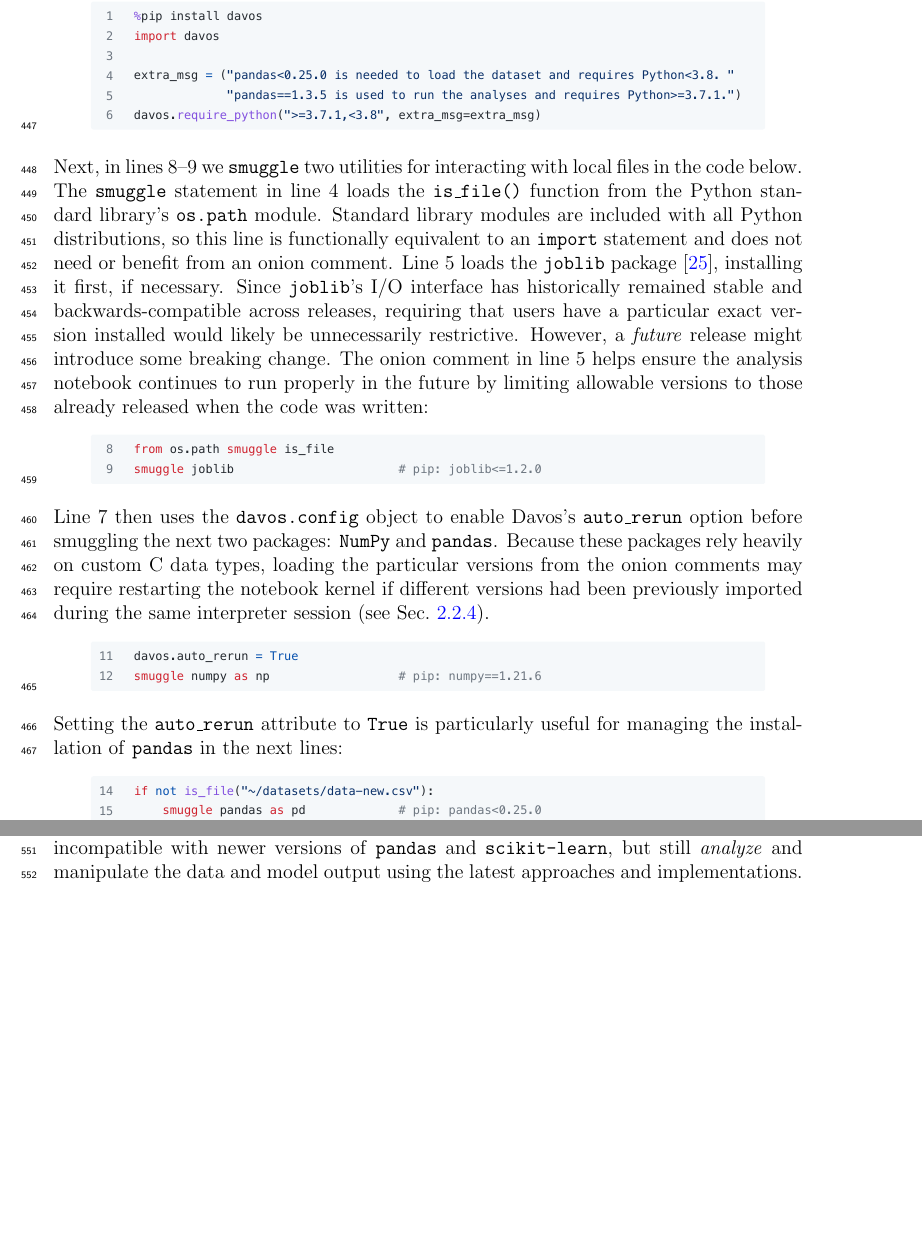
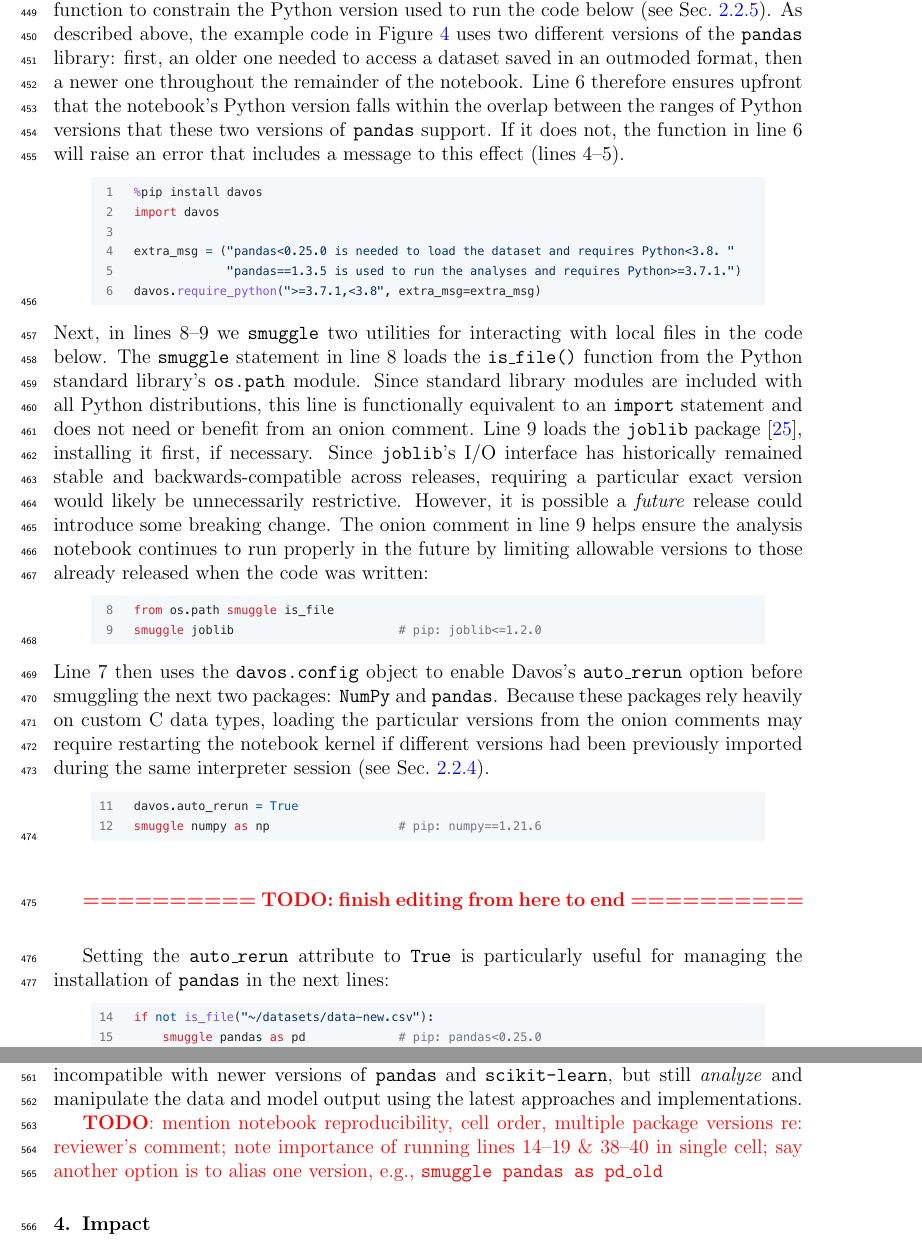
Before and after one commit to ContextLab/davos, a LaTeX paper (paper/main.tex): two parts of pages 16 and 18 of 25 before the commit and two parts of pages 16 and 19 of 25 after it, joined at a grey line, cut at the place of the change, the shorter picture padded with empty space. Compiled offline with pdfLaTeX.

Commit message:
WIP updating illustrative example text

```diff
--- a/paper/main.tex
+++ b/paper/main.tex
@@ -9,6 +9,9 @@
 \usepackage{geometry}
 
 \geometry{left=1in, right=1in, top=1in, bottom=1in, headsep=0pt}
+
+\newcommand{\todo}[1]{\textcolor{red}{\textbf{TODO}: #1}}
+\newcommand{\stoppedhere}{\bigskip\bigskip\textcolor{red}{\textbf{========== TODO: finish editing from here to end ==========}}\bigskip\bigskip}
 
 \journal{SoftwareX}
 
@@ -667,23 +670,26 @@ of an IPython notebook, the code in Figure~\ref{fig:illustrative-example}
 ensures that these objects will be loaded successfully and analyzed using the
 same set of package versions, no matter when or by whom the notebook is run.
 
+After installing and importing Davos (lines 1--2), we first use the \texttt{davos.require\_python()} function to constrain the Python version used to run the code below (see Sec.~\ref{subsec:toplevel}).
+As described above, the example code in Figure \ref{fig:illustrative-example} uses two different versions of the \texttt{pandas} library: first, an older one needed to access a dataset saved in an outmoded format, then a newer one throughout the remainder of the notebook.
+Line 6 therefore ensures upfront that the notebook's Python version falls within the overlap between the ranges of Python versions that these two versions of \texttt{pandas} support. If it does not, the function in line 6 will raise an error that includes a message to this effect (lines 4--5).
 \begin{center}
 \includegraphics[width=0.9\textwidth]{figs/example1}
 \end{center}
 Next, in lines 8--9 we \texttt{smuggle} two
 utilities for interacting with local files in the code below. The
-\texttt{smuggle} statement in line 4 loads the \texttt{is\_file()}
+\texttt{smuggle} statement in line 8 loads the \texttt{is\_file()}
 function from the Python standard library's \texttt{os.path}
-module. Standard library modules are included with all Python
-distributions, so this line is functionally equivalent to an
+module. Since standard library modules are included with all Python
+distributions, this line is functionally equivalent to an
 \texttt{import} statement and does not need or benefit from an onion
-comment. Line 5 loads the \texttt{joblib} package~\cite{Varo10},
+comment. Line 9 loads the \texttt{joblib} package~\cite{Varo10},
 installing it first, if necessary. Since \texttt{joblib}'s I/O
 interface has historically remained stable and backwards-compatible
-across releases, requiring that users have a particular exact version
-installed would likely be unnecessarily restrictive. However, a
-\textit{future} release might introduce some breaking change.  The
-onion comment in line 5 helps ensure the analysis notebook continues
+across releases, requiring a particular exact version
+would likely be unnecessarily restrictive. However, it is possible a
+\textit{future} release could introduce some breaking change.  The
+onion comment in line 9 helps ensure the analysis notebook continues
 to run properly in the future by limiting allowable versions to those
 already released when the code was written:
 \begin{center}
@@ -700,6 +706,9 @@ Sec.~\ref{subsec:config}).
 \begin{center}
 \includegraphics[width=0.9\textwidth]{figs/example3}
 \end{center}
+
+\stoppedhere
+
 Setting the \texttt{auto\_rerun} attribute to \texttt{True} is particularly useful
 for managing the installation of \texttt{pandas} in the next
 lines:
@@ -835,6 +844,8 @@ enable users to load in data and models that are incompatible with
 newer versions of \texttt{pandas} and \texttt{scikit-learn}, but still
 \textit{analyze} and manipulate the data and model output using the
 latest approaches and implementations.
+
+\todo{mention notebook reproducibility, cell order, multiple package versions re: reviewer's comment; note importance of running lines 14--19 \& 38--40 in single cell; say another option is to alias one version, e.g., \texttt{smuggle pandas as pd\_old}}
 
 
 \section{Impact}
```
Also changed, not shown: paper/main.pdf, paper/main.tex (2 more changed lines).
